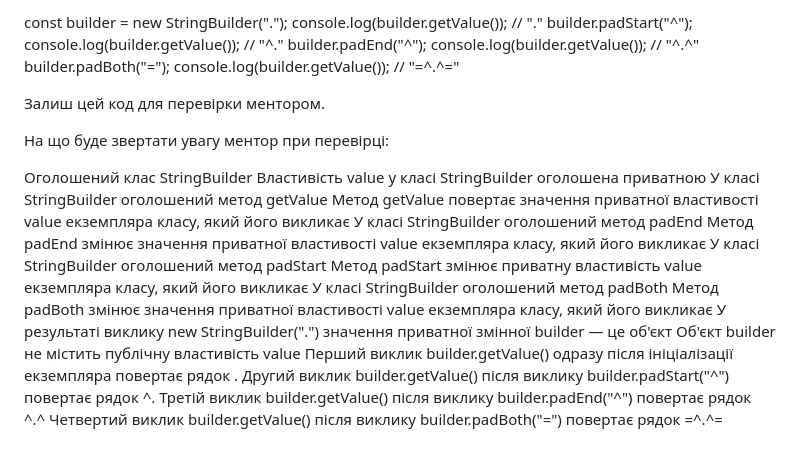
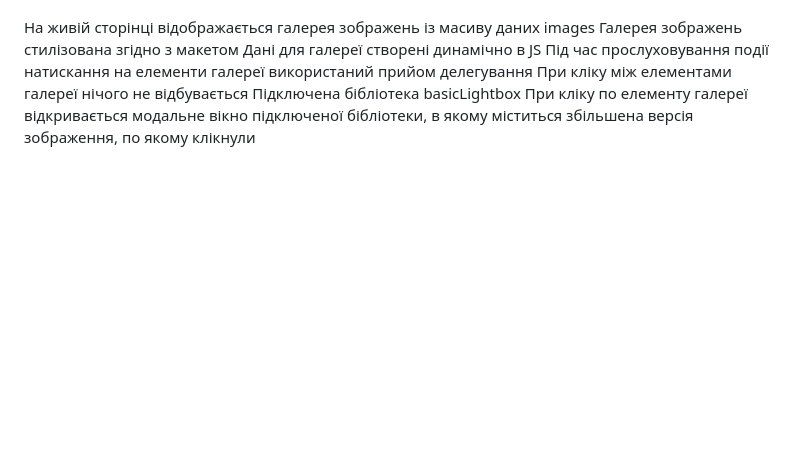
Before and after one commit to AlyonaBasko/goit-js-hw-08, a Markdown page: README.md, the part around one of its changes. Drawn GitHub-style; blank space fills up the shorter version.

```diff
--- a/README.md
+++ b/README.md
@@ -134,31 +148,7 @@ padBoth(str) — отримує параметр str (рядок) і додає
-const builder = new StringBuilder(".");
-console.log(builder.getValue()); // "."
-builder.padStart("^");
-console.log(builder.getValue()); // "^."
-builder.padEnd("^");
-console.log(builder.getValue()); // "^.^"
-builder.padBoth("=");
-console.log(builder.getValue()); // "=^.^="
-
-Залиш цей код для перевірки ментором.
-
-
-
-На що буде звертати увагу ментор при перевірці:
-
-Оголошений клас StringBuilder
-Властивість value у класі StringBuilder оголошена приватною
-У класі StringBuilder оголошений метод getValue
-Метод getValue повертає значення приватної властивості value екземпляра класу, який його викликає
-У класі StringBuilder оголошений метод padEnd
-Метод padEnd змінює значення приватної властивості value екземпляра класу, який його викликає
-У класі StringBuilder оголошений метод padStart
-Метод padStart змінює приватну властивість value екземпляра класу, який його викликає
-У класі StringBuilder оголошений метод padBoth
-Метод padBoth змінює значення приватної властивості value екземпляра класу, який його викликає
-У результаті виклику new StringBuilder(".") значення приватної змінної builder — це об'єкт
-Об'єкт builder не містить публічну властивість value
-Перший виклик builder.getValue() одразу після ініціалізації екземпляра повертає рядок .
-Другий виклик builder.getValue() після виклику builder.padStart("^") повертає рядок ^.
-Третій виклик builder.getValue() після виклику builder.padEnd("^") повертає рядок ^.^
-Четвертий виклик builder.getValue() після виклику builder.padBoth("=") повертає рядок =^.^=
+На живій сторінці відображається галерея зображень із масиву даних images
+Галерея зображень стилізована згідно з макетом
+Дані для галереї створені динамічно в JS
+Під час прослуховування події натискання на елементи галереї використаний прийом делегування
+При кліку між елементами галереї нічого не відбувається
+Підключена бібліотека basicLightbox
+При кліку по елементу галереї відкривається модальне вікно підключеної бібліотеки, в якому міститься збільшена версія зображення, по якому клікнули
```
Also changed, not shown: other parts of README.md (+127 -113 lines).
